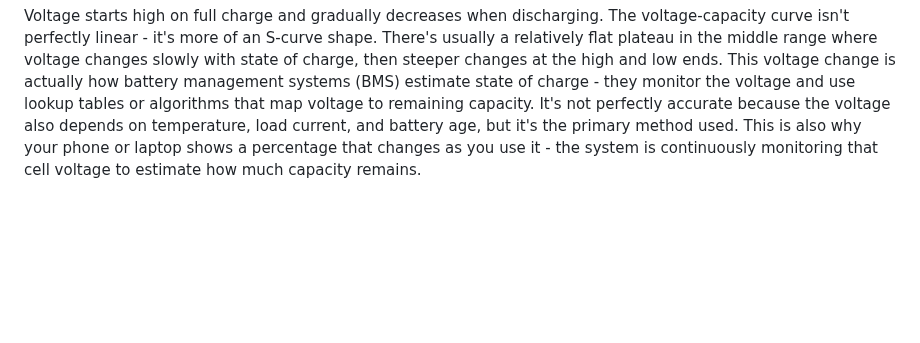
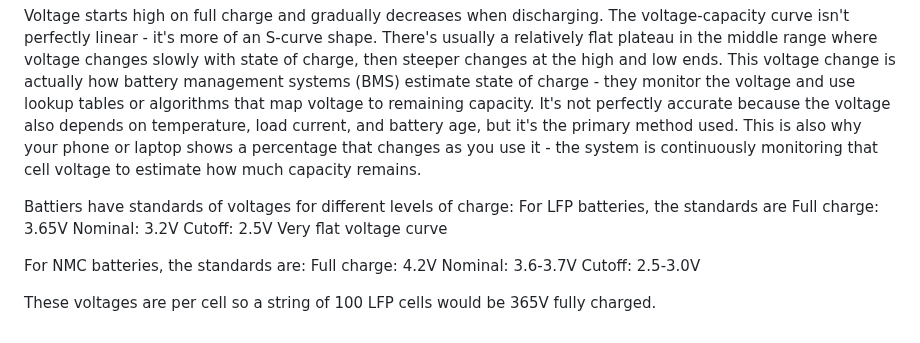
Before and after one commit to bjellesma/Notes, a Markdown page: books/batteries-in-a-portable-world.md, the part around the change. GitHub-like rendering; blank space fills up the shorter version.

Commit message:
Include voltage standards for LFP and NMC batteries
Added voltage standards for LFP and NMC batteries.

```diff
--- a/books/batteries-in-a-portable-world.md
+++ b/books/batteries-in-a-portable-world.md
@@ -411,3 +411,17 @@ In lithium ion batteries, self discharge is highest at full charge because here'
 Voltage starts high on full charge and gradually decreases when discharging. The voltage-capacity curve isn't perfectly linear - it's more of an S-curve shape. There's usually a relatively flat plateau in the middle range where voltage changes slowly with state of charge, then steeper changes at the high and low ends.
 This voltage change is actually how battery management systems (BMS) estimate state of charge - they monitor the voltage and use lookup tables or algorithms that map voltage to remaining capacity. It's not perfectly accurate because the voltage also depends on temperature, load current, and battery age, but it's the primary method used.
 This is also why your phone or laptop shows a percentage that changes as you use it - the system is continuously monitoring that cell voltage to estimate how much capacity remains.
+
+Battiers have standards of voltages for different levels of charge:
+For LFP batteries, the standards are
+Full charge: 3.65V
+Nominal: 3.2V
+Cutoff: 2.5V
+Very flat voltage curve
+
+For NMC batteries, the standards are:
+Full charge: 4.2V
+Nominal: 3.6-3.7V
+Cutoff: 2.5-3.0V
+
+These voltages are per cell so a string of 100 LFP cells would be 365V fully charged.
```
